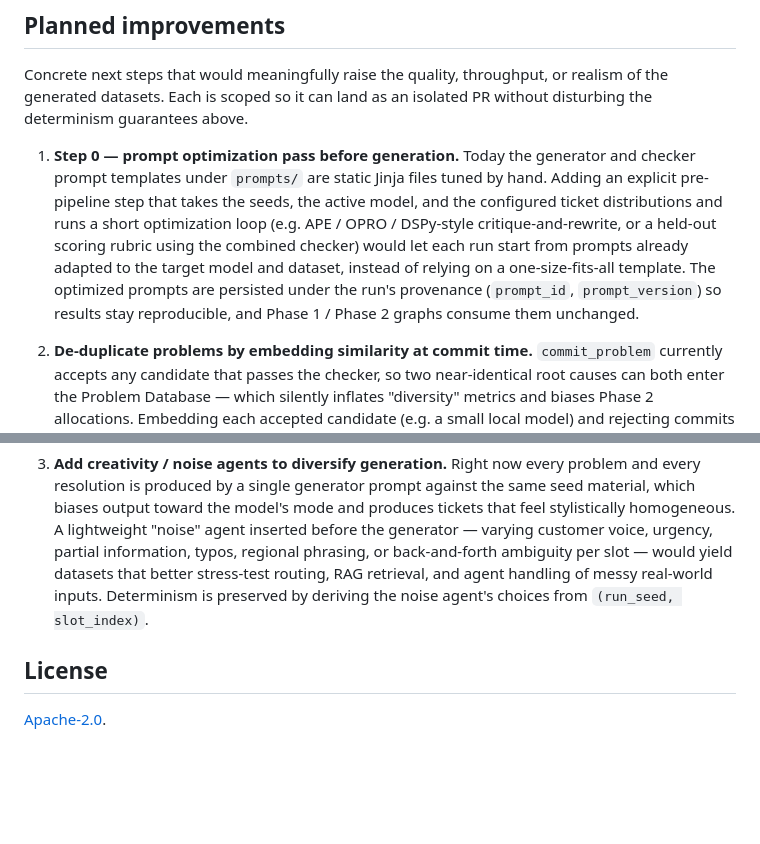
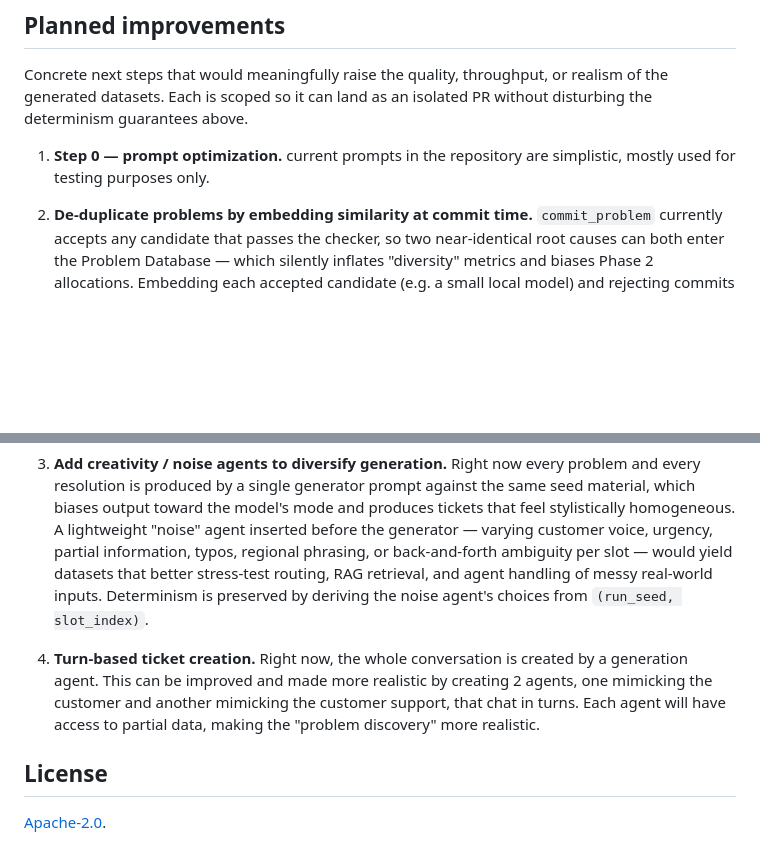
Before and after one commit to iamthejao/customer_support_data_generator, a Markdown page: README.md, 2 parts joined by grey strips. GitHub-like rendering; blank space fills up the shorter version.

Commit message:
Update next steps

```diff
--- a/README.md
+++ b/README.md
@@ -270,12 +270,14 @@ Live LLM tests are gated behind `-m live_llm`. The retry sub-loop (generator →
 
 Concrete next steps that would meaningfully raise the quality, throughput, or realism of the generated datasets. Each is scoped so it can land as an isolated PR without disturbing the determinism guarantees above.
 
-1. **Step 0 — prompt optimization pass before generation.** Today the generator and checker prompt templates under `prompts/` are static Jinja files tuned by hand. Adding an explicit pre-pipeline step that takes the seeds, the active model, and the configured ticket distributions and runs a short optimization loop (e.g. APE / OPRO / DSPy-style critique-and-rewrite, or a held-out scoring rubric using the combined checker) would let each run start from prompts already adapted to the target model and dataset, instead of relying on a one-size-fits-all template. The optimized prompts are persisted under the run's provenance (`prompt_id`, `prompt_version`) so results stay reproducible, and Phase 1 / Phase 2 graphs consume them unchanged.
+1. **Step 0 — prompt optimization.** current prompts in the repository are simplistic, mostly used for testing purposes only.
 
 2. **De-duplicate problems by embedding similarity at commit time.** `commit_problem` currently accepts any candidate that passes the checker, so two near-identical root causes can both enter the Problem Database — which silently inflates "diversity" metrics and biases Phase 2 allocations. Embedding each accepted candidate (e.g. a small local model) and rejecting commits whose cosine similarity to an existing problem exceeds a configurable threshold would enforce semantic spread at the database level. On rejection, the Phase 1 retry sub-loop already handles re-generation cleanly; the only new state is an embeddings table keyed on `problem_id` for fast in-run lookup.
 
 3. **Add creativity / noise agents to diversify generation.** Right now every problem and every resolution is produced by a single generator prompt against the same seed material, which biases output toward the model's mode and produces tickets that feel stylistically homogeneous. A lightweight "noise" agent inserted before the generator — varying customer voice, urgency, partial information, typos, regional phrasing, or back-and-forth ambiguity per slot — would yield datasets that better stress-test routing, RAG retrieval, and agent handling of messy real-world inputs. Determinism is preserved by deriving the noise agent's choices from `(run_seed, slot_index)`.
 
+4. **Turn-based ticket creation.** Right now, the whole conversation is created by a generation agent. This can be improved and made more realistic by creating 2 agents, one mimicking the customer and another mimicking the customer support, that chat in turns. Each agent will have access to partial data, making the "problem discovery" more realistic.
+
 ## License
 
 [Apache-2.0](LICENSE).
```
